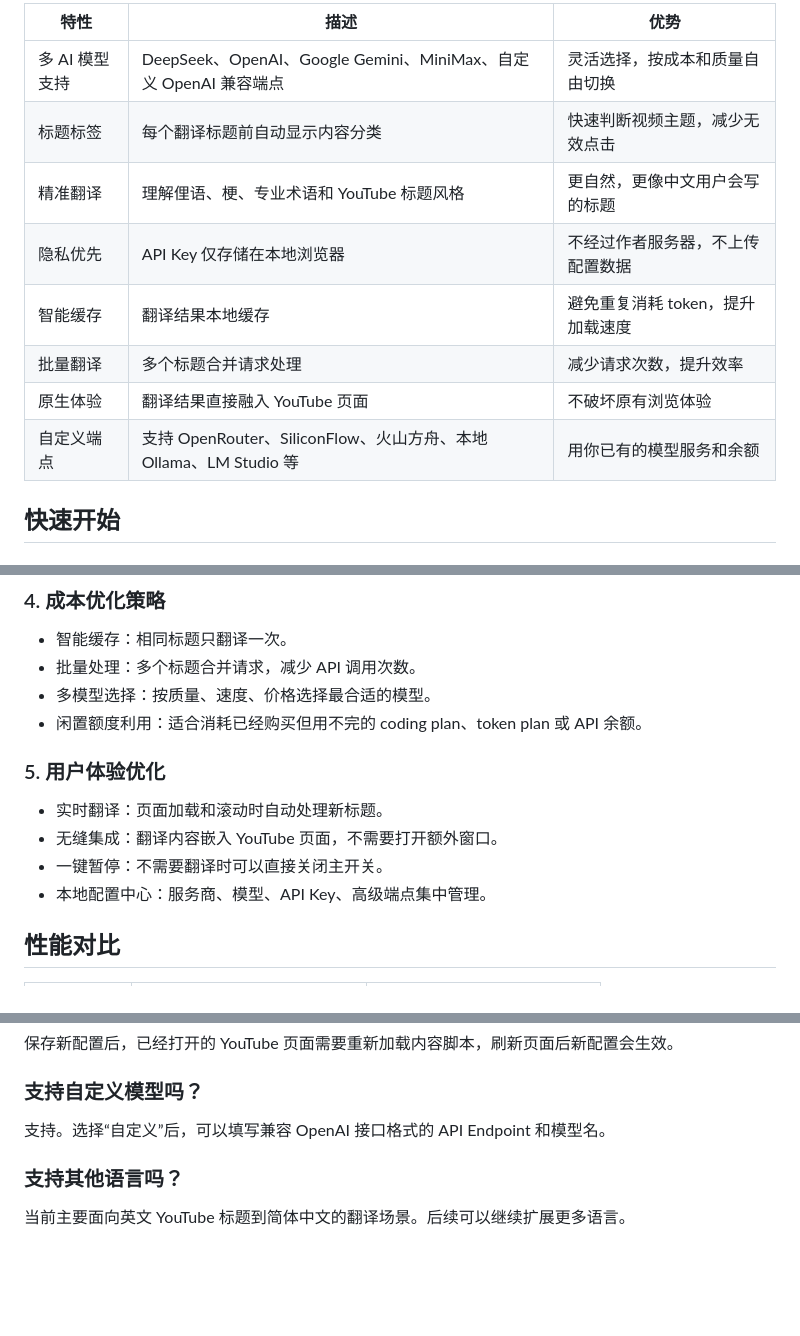
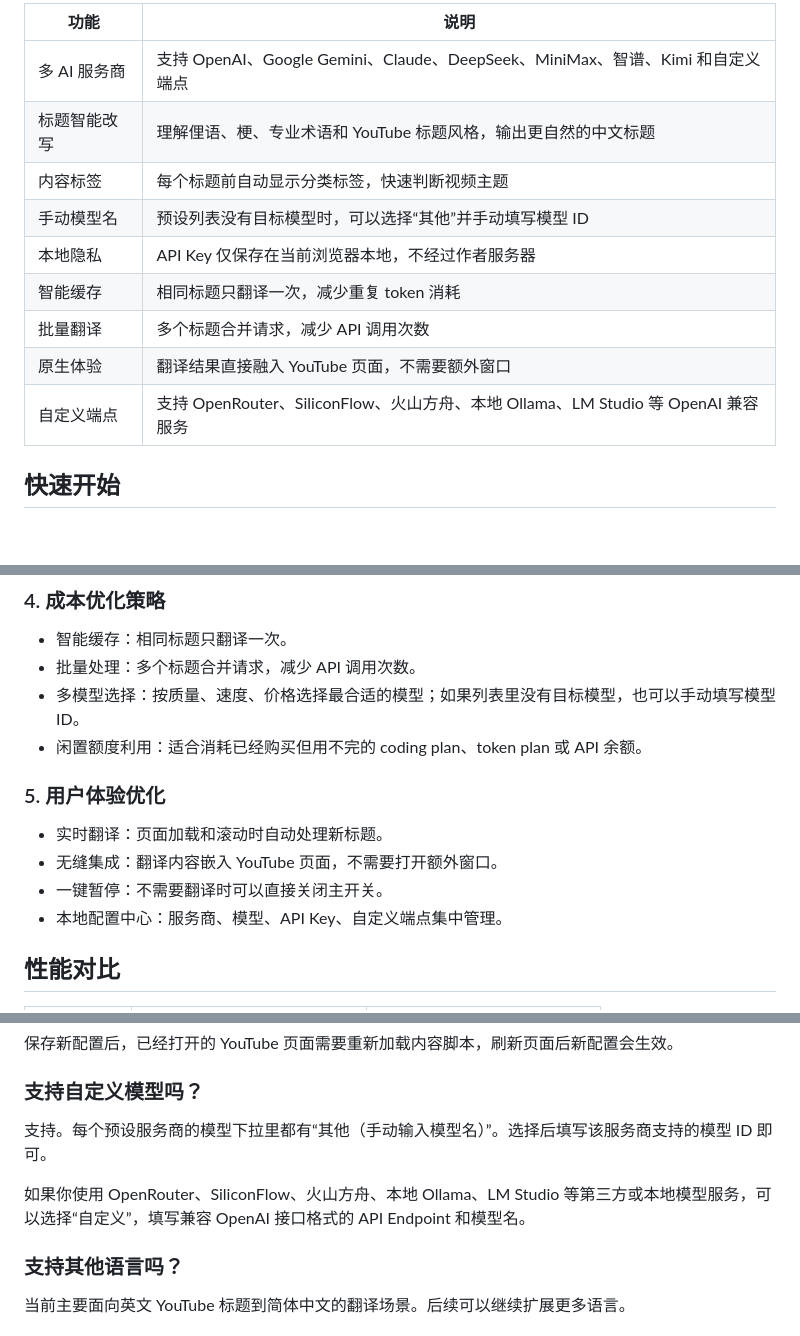
Before and after one commit to garygaryandfree/YouTube-AI-Title-Translator, a Markdown page: README.md, 3 parts joined by grey strips. Drawn GitHub-style; blank space fills up the shorter version.

```diff
--- a/README.md
+++ b/README.md
@@ -62,14 +42,15 @@ AI 服务商区域现在使用本地品牌图标资源，DeepSeek、OpenAI、Gem
 
-| 特性 | 描述 | 优势 |
-|------|------|------|
-| 多 AI 模型支持 | DeepSeek、OpenAI、Google Gemini、MiniMax、自定义 OpenAI 兼容端点 | 灵活选择，按成本和质量自由切换 |
-| 标题标签 | 每个翻译标题前自动显示内容分类 | 快速判断视频主题，减少无效点击 |
-| 精准翻译 | 理解俚语、梗、专业术语和 YouTube 标题风格 | 更自然，更像中文用户会写的标题 |
-| 隐私优先 | API Key 仅存储在本地浏览器 | 不经过作者服务器，不上传配置数据 |
-| 智能缓存 | 翻译结果本地缓存 | 避免重复消耗 token，提升加载速度 |
-| 批量翻译 | 多个标题合并请求处理 | 减少请求次数，提升效率 |
-| 原生体验 | 翻译结果直接融入 YouTube 页面 | 不破坏原有浏览体验 |
-| 自定义端点 | 支持 OpenRouter、SiliconFlow、火山方舟、本地 Ollama、LM Studio 等 | 用你已有的模型服务和余额 |
+| 功能 | 说明 |
+|------|------|
+| 多 AI 服务商 | 支持 OpenAI、Google Gemini、Claude、DeepSeek、MiniMax、智谱、Kimi 和自定义端点 |
+| 标题智能改写 | 理解俚语、梗、专业术语和 YouTube 标题风格，输出更自然的中文标题 |
+| 内容标签 | 每个标题前自动显示分类标签，快速判断视频主题 |
+| 手动模型名 | 预设列表没有目标模型时，可以选择“其他”并手动填写模型 ID |
+| 本地隐私 | API Key 仅保存在当前浏览器本地，不经过作者服务器 |
+| 智能缓存 | 相同标题只翻译一次，减少重复 token 消耗 |
+| 批量翻译 | 多个标题合并请求，减少 API 调用次数 |
+| 原生体验 | 翻译结果直接融入 YouTube 页面，不需要额外窗口 |
+| 自定义端点 | 支持 OpenRouter、SiliconFlow、火山方舟、本地 Ollama、LM Studio 等 OpenAI 兼容服务 |
 
 ## 快速开始
 
@@ -158,7 +158,7 @@ AI 会为每个标题返回一个内容标签，例如科技、游戏、教程
 
 - 智能缓存：相同标题只翻译一次。
 - 批量处理：多个标题合并请求，减少 API 调用次数。
-- 多模型选择：按质量、速度、价格选择最合适的模型。
+- 多模型选择：按质量、速度、价格选择最合适的模型；如果列表里没有目标模型，也可以手动填写模型 ID。
 - 闲置额度利用：适合消耗已经购买但用不完的 coding plan、token plan 或 API 余额。
 
 ### 5. 用户体验优化
@@ -166,7 +166,7 @@ AI 会为每个标题返回一个内容标签，例如科技、游戏、教程
 - 实时翻译：页面加载和滚动时自动处理新标题。
 - 无缝集成：翻译内容嵌入 YouTube 页面，不需要打开额外窗口。
 - 一键暂停：不需要翻译时可以直接关闭主开关。
-- 本地配置中心：服务商、模型、API Key、高级端点集中管理。
+- 本地配置中心：服务商、模型、API Key、自定义端点集中管理。
 
 ## 性能对比
 
@@ -247,7 +247,9 @@ cd YouTube-AI-Title-Translator
 
 ### 支持自定义模型吗？
 
-支持。选择“自定义”后，可以填写兼容 OpenAI 接口格式的 API Endpoint 和模型名。
+支持。每个预设服务商的模型下拉里都有“其他（手动输入模型名）”。选择后填写该服务商支持的模型 ID 即可。
+
+如果你使用 OpenRouter、SiliconFlow、火山方舟、本地 Ollama、LM Studio 等第三方或本地模型服务，可以选择“自定义”，填写兼容 OpenAI 接口格式的 API Endpoint 和模型名。
 
 ### 支持其他语言吗？
 
```
Also changed, not shown: other parts of README.md (+40 -41 lines), assets/brands/kimi.png (added), 6 other files.
